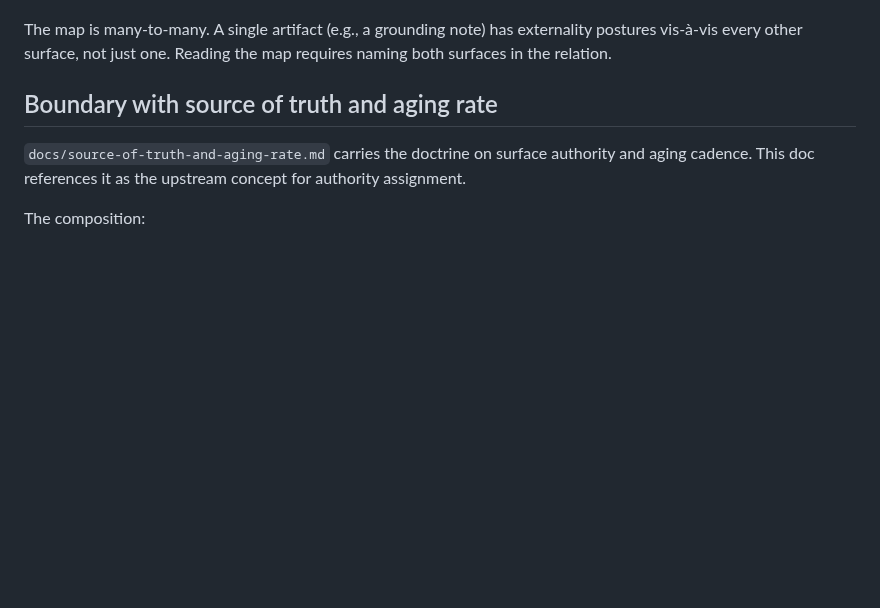
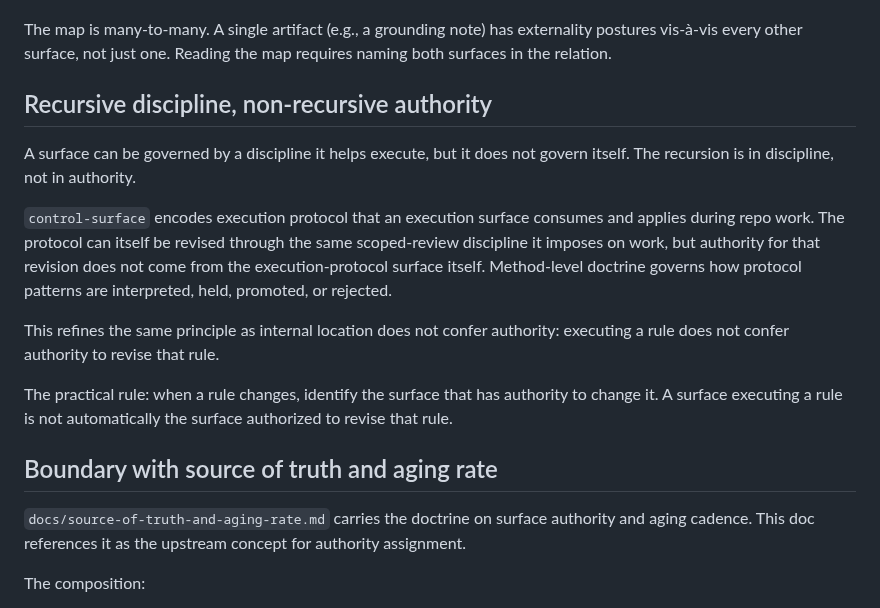
Before and after one commit to apexSolarKiss/method-ASK, a Markdown page: docs/relative-externality.md, the part around the change. Drawn GitHub-style; blank space fills up the shorter version.

Commit message:
docs: add recursive discipline, non-recursive authority section to relative-externality.md
Adds a peer section after the relative-externality map naming the principle
that a surface governed by a discipline it helps execute does not govern
itself — the recursion is in discipline, not authority. control-surface
encodes execution protocol an execution surface applies; authority to revise
that protocol belongs to method-level doctrine, not the execution-protocol
surface. Single new section, no other changes.

Co-authored-by: Claude Opus 4.7 (1M context) <noreply@anthropic.com>

```diff
--- a/docs/relative-externality.md
+++ b/docs/relative-externality.md
@@ -53,6 +53,16 @@ The current ASK topology, textual:
 - **Operator memory** — external to repos and grounding notes; ephemeral session-local. Not repo truth, not source-of-intent. Operator-only.
 
 The map is many-to-many. A single artifact (e.g., a grounding note) has externality postures vis-à-vis every other surface, not just one. Reading the map requires naming both surfaces in the relation.
+
+## Recursive discipline, non-recursive authority
+
+A surface can be governed by a discipline it helps execute, but it does not govern itself. The recursion is in discipline, not in authority.
+
+`control-surface` encodes execution protocol that an execution surface consumes and applies during repo work. The protocol can itself be revised through the same scoped-review discipline it imposes on work, but authority for that revision does not come from the execution-protocol surface itself. Method-level doctrine governs how protocol patterns are interpreted, held, promoted, or rejected.
+
+This refines the same principle as internal location does not confer authority: executing a rule does not confer authority to revise that rule.
+
+The practical rule: when a rule changes, identify the surface that has authority to change it. A surface executing a rule is not automatically the surface authorized to revise that rule.
 
 ## Boundary with source of truth and aging rate
 
```
